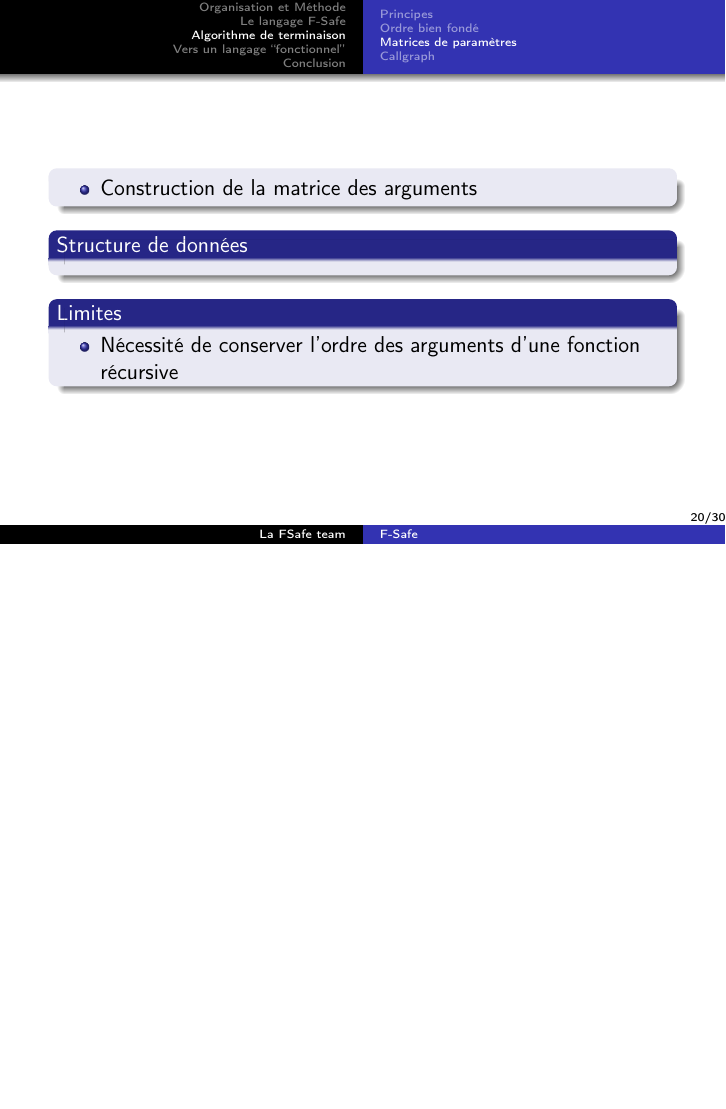
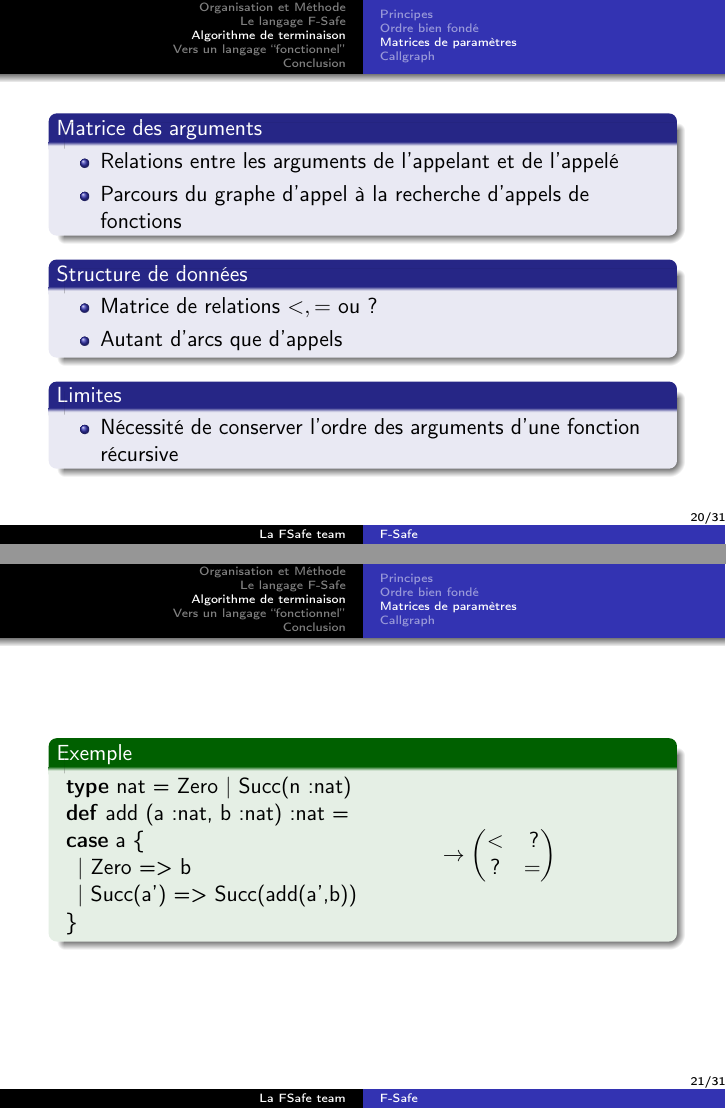
Before and after one commit to gargaml/F-Safe, LaTeX slides (Slides/slide.tex, which reads Slides/inc/t_implem1.tex): page 20 of 30 before the commit and pages 20 and 21 of 31 after it, the two joined at a grey line, the shorter picture padded with empty space. Compiled offline with pdfLaTeX.

Commit message:
add Yoann modifications on Matrice des param

```diff
--- a/Slides/inc/t_implem1.tex
+++ b/Slides/inc/t_implem1.tex
@@ -87,18 +87,47 @@
 
 \begin{frame}
   \frametitle{}
-  \begin{block}{}
+  \begin{block}{Matrice des arguments}
     \begin{itemize}
-      \item Construction de la matrice des arguments
+      \item Relations entre les arguments de l'appelant et de l'appelé
+      \item Parcours du graphe d'appel à la recherche d'appels de fonctions
     \end{itemize}
   \end{block}
   \begin{block}{Structure de données}
+    \begin{itemize}
+    \item Matrice de relations $<, =$ ou $?$
+    \item Autant d'arcs que d'appels
+    \end{itemize}
   \end{block}
   \begin{block}{Limites}
     \begin{itemize}
       \item Nécessité de conserver l'ordre des arguments d'une fonction récursive
     \end{itemize}
   \end{block}
+\end{frame}
+
+\begin{frame}
+  \begin{exampleblock}{Exemple}
+    \begin{columns}
+      \column{.6\textwidth}
+      \hspace{0,5cm}\textbf{type} nat = Zero | Succ(n:nat) \\
+      \hspace{0,5cm}\textbf{def} add (a:nat, b:nat):nat = \\
+      \hspace{0,5cm}\textbf{case} a \{ \\
+      \hspace{0,7cm}| Zero => b \\
+      \hspace{0,7cm}| Succ(a') => Succ(add(a',b)) \\
+      \hspace{0,5cm}\}
+      \column{.4\textwidth}
+      $
+      \to
+      \left(
+        \begin{matrix}
+          < & ? \\
+          ? & =
+        \end{matrix}
+      \right)
+      $
+      \end{columns}
+  \end{exampleblock}
 \end{frame}
 
 \subsection{Callgraph}
```
